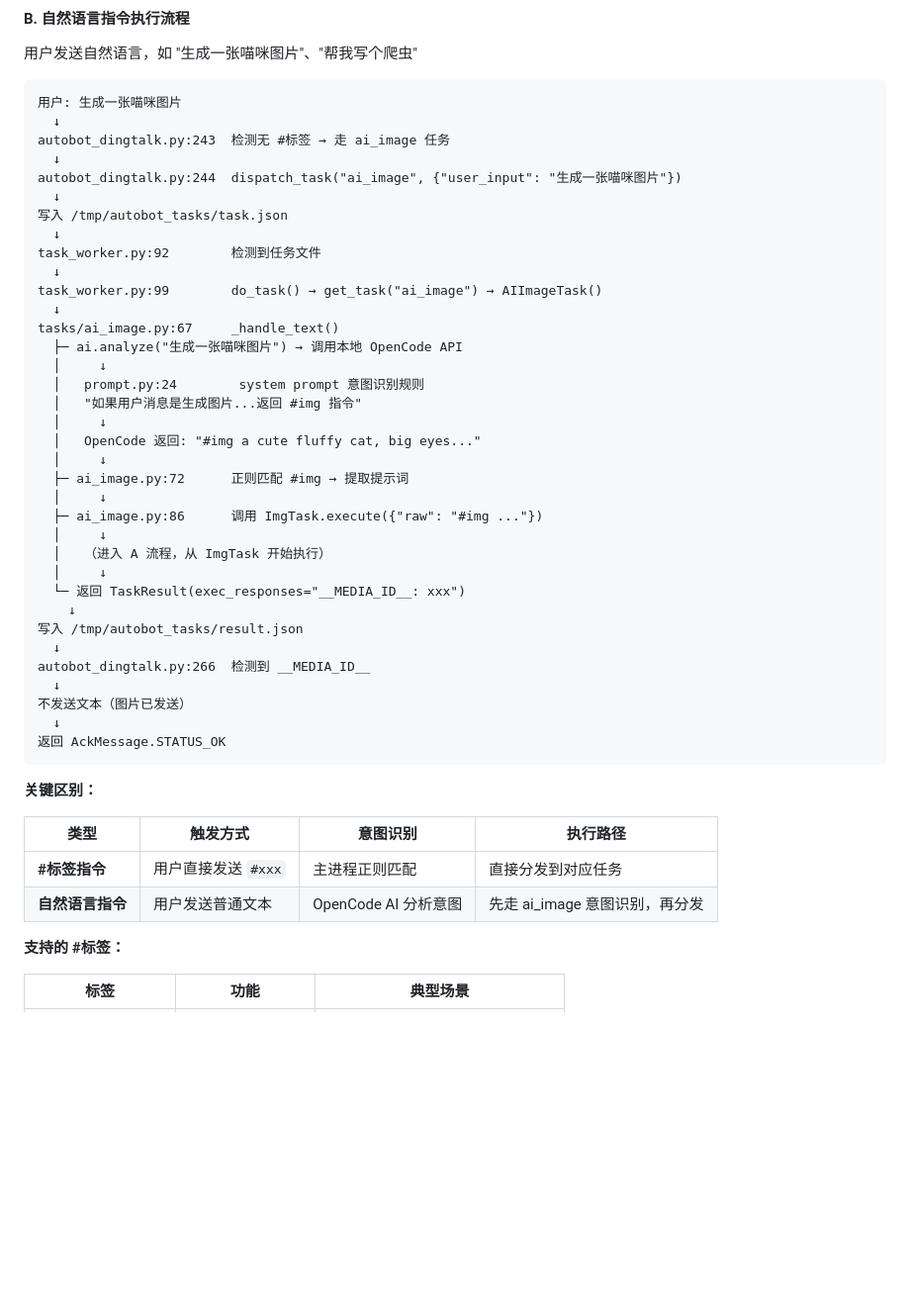
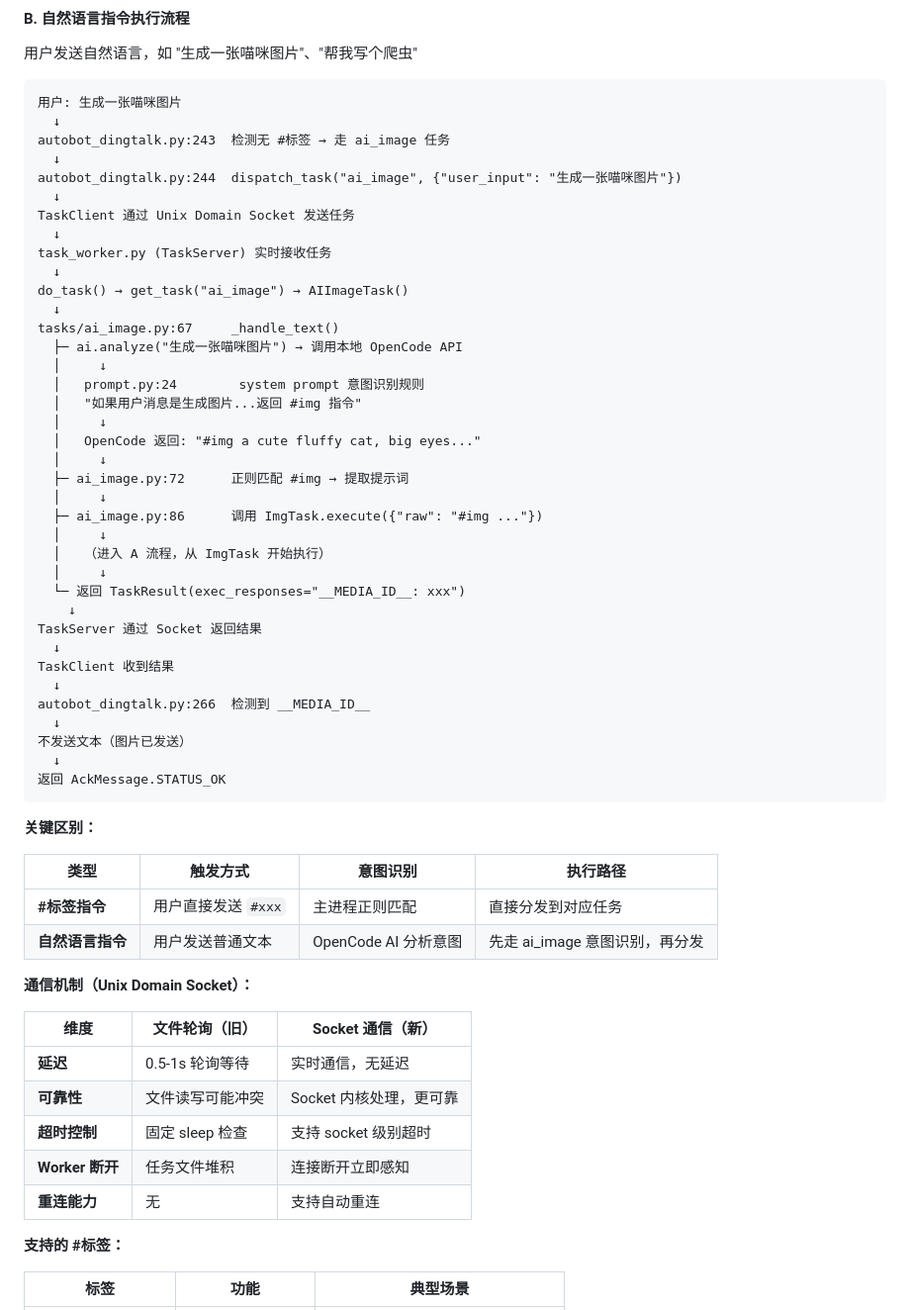
Before and after one commit to quqiufeng/my-agent, a Markdown page: README.md, the part around one of its changes. Shown at 99% size. Rendered like a GitHub page; blank space fills up the shorter version.

Commit message:
docs: 更新 README 中的通信机制说明
- 将文件轮询通信改为 Unix Domain Socket 通信
- 更新 A/B 两种指令执行流程中的通信步骤
- 新增通信机制对比表格（文件轮询 vs Socket）

```diff
--- a/README.md
+++ b/README.md
@@ -134,11 +136,11 @@ autobot_dingtalk.py:243  检测无 #标签 → 走 ai_image 任务
   ↓
 autobot_dingtalk.py:244  dispatch_task("ai_image", {"user_input": "生成一张喵咪图片"})
   ↓
-写入 /tmp/autobot_tasks/task.json
+TaskClient 通过 Unix Domain Socket 发送任务
   ↓
-task_worker.py:92        检测到任务文件
+task_worker.py (TaskServer) 实时接收任务
   ↓
-task_worker.py:99        do_task() → get_task("ai_image") → AIImageTask()
+do_task() → get_task("ai_image") → AIImageTask()
   ↓
 tasks/ai_image.py:67     _handle_text()
   ├─ ai.analyze("生成一张喵咪图片") → 调用本地 OpenCode API
@@ -156,7 +158,9 @@ tasks/ai_image.py:67     _handle_text()
   │     ↓
   └─ 返回 TaskResult(exec_responses="__MEDIA_ID__: xxx")
     ↓
-写入 /tmp/autobot_tasks/result.json
+TaskServer 通过 Socket 返回结果
+  ↓
+TaskClient 收到结果
   ↓
 autobot_dingtalk.py:266  检测到 __MEDIA_ID__
   ↓
@@ -171,6 +175,16 @@ autobot_dingtalk.py:266  检测到 __MEDIA_ID__
 |------|---------|---------|---------|
 | **#标签指令** | 用户直接发送 `#xxx` | 主进程正则匹配 | 直接分发到对应任务 |
 | **自然语言指令** | 用户发送普通文本 | OpenCode AI 分析意图 | 先走 ai_image 意图识别，再分发 |
+
+**通信机制（Unix Domain Socket）：**
+
+| 维度 | 文件轮询（旧） | Socket 通信（新） |
+|------|---------------|------------------|
+| **延迟** | 0.5-1s 轮询等待 | 实时通信，无延迟 |
+| **可靠性** | 文件读写可能冲突 | Socket 内核处理，更可靠 |
+| **超时控制** | 固定 sleep 检查 | 支持 socket 级别超时 |
+| **Worker 断开** | 任务文件堆积 | 连接断开立即感知 |
+| **重连能力** | 无 | 支持自动重连 |
 
 **支持的 #标签：**
 
```
Also changed, not shown: other parts of README.md (+6 -4 lines).
